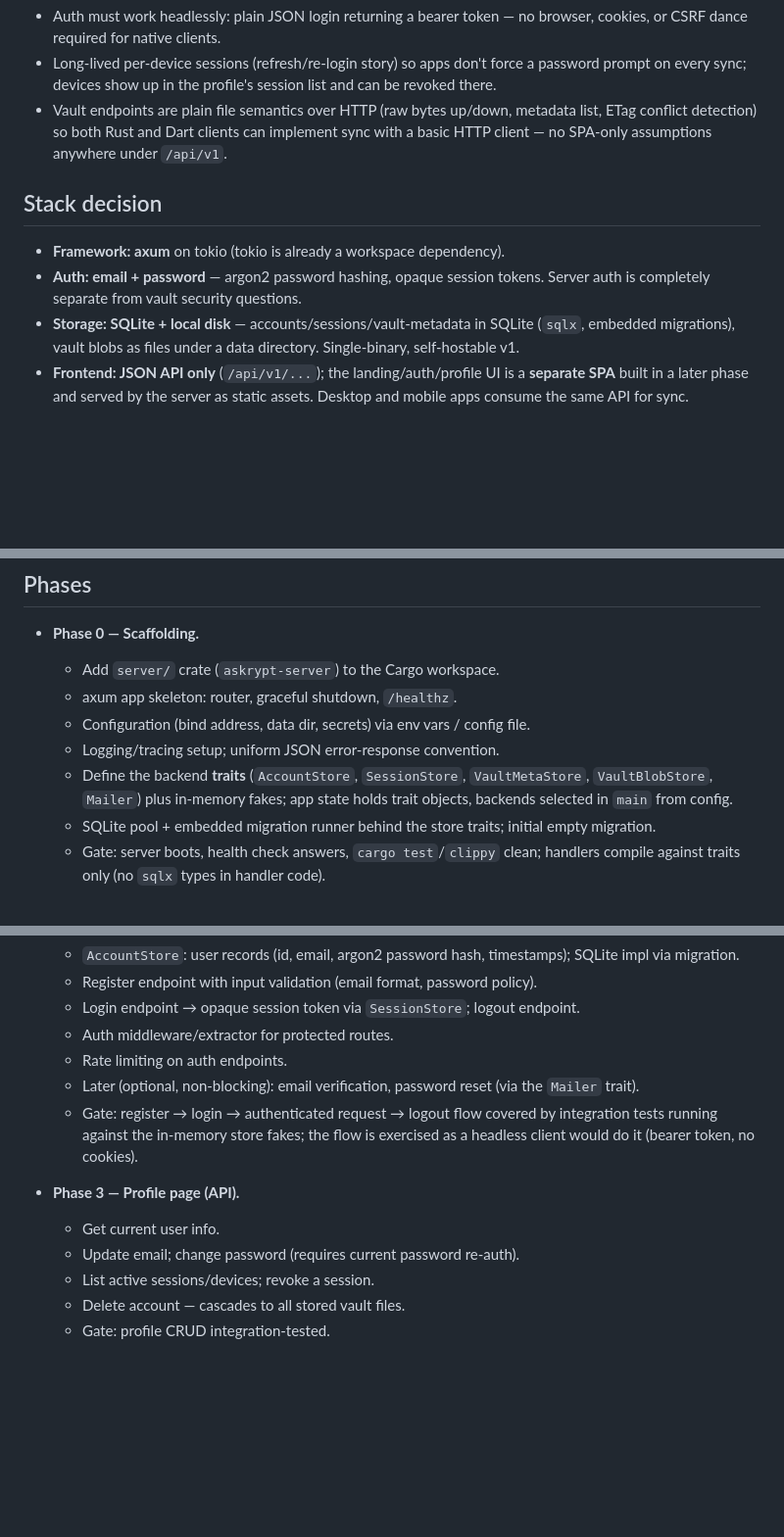
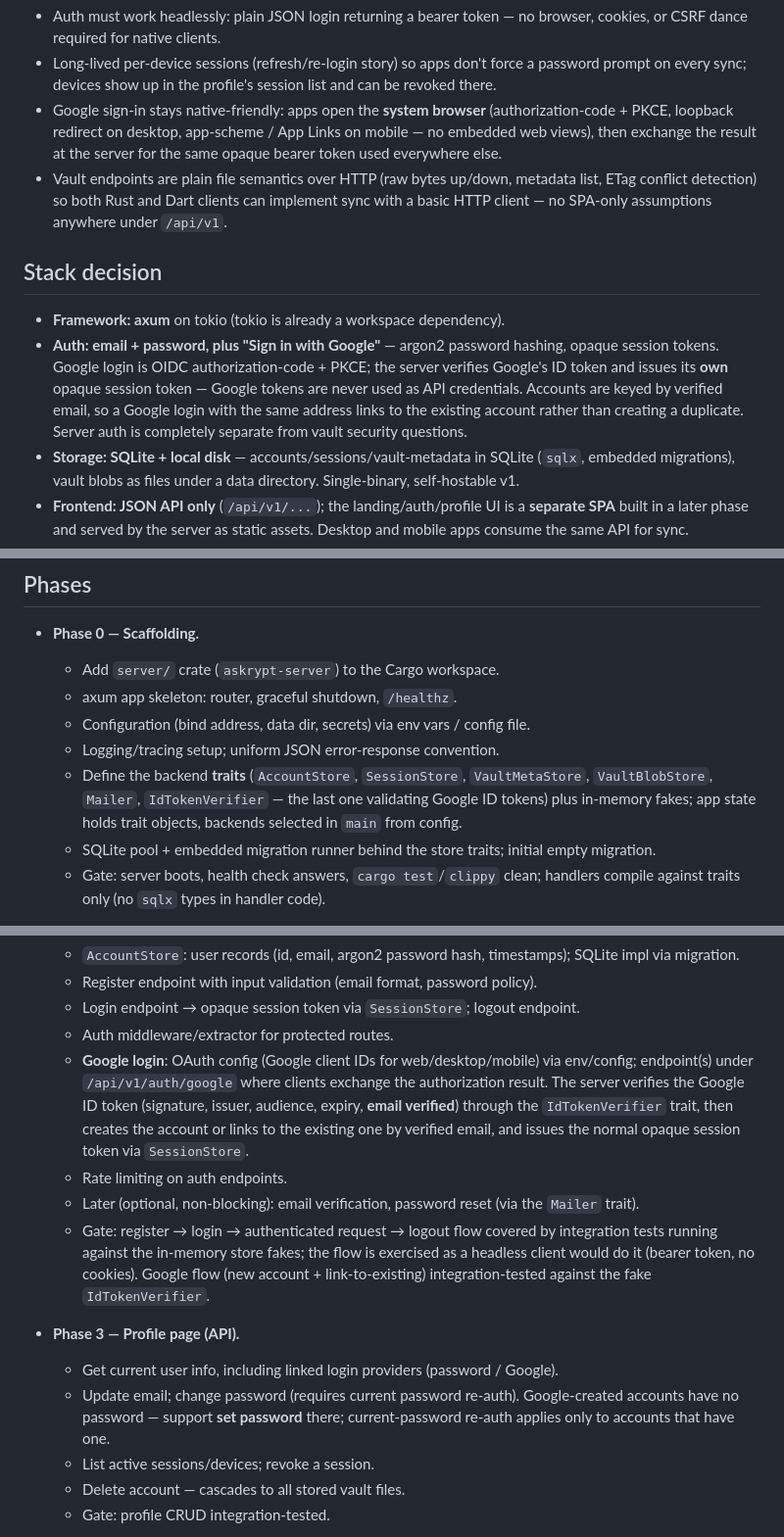
Before and after one commit to askrypt/askrypt, a Markdown page: server/PLAN.md, 3 parts joined by grey strips. Shown at 98% size. Drawn GitHub-style; blank space fills up the shorter version.

Commit message:
docs(server): add Google sign-in to server plan
Co-Authored-By: Claude Fable 5 <noreply@anthropic.com>
Claude-Session: https://claude.ai/code/session_01YLsnbRZvvcTYvjghZeNpmD

```diff
--- a/server/PLAN.md
+++ b/server/PLAN.md
@@ -21,6 +21,10 @@ Consequences for the API design:
 - Long-lived per-device sessions (refresh/re-login story) so apps don't force
   a password prompt on every sync; devices show up in the profile's session
   list and can be revoked there.
+- Google sign-in stays native-friendly: apps open the **system browser**
+  (authorization-code + PKCE, loopback redirect on desktop, app-scheme /
+  App Links on mobile — no embedded web views), then exchange the result at
+  the server for the same opaque bearer token used everywhere else.
 - Vault endpoints are plain file semantics over HTTP (raw bytes up/down,
   metadata list, ETag conflict detection) so both Rust and Dart clients can
   implement sync with a basic HTTP client — no SPA-only assumptions anywhere
@@ -29,8 +33,13 @@ Consequences for the API design:
 ## Stack decision
 
 - **Framework: axum** on tokio (tokio is already a workspace dependency).
-- **Auth: email + password** — argon2 password hashing, opaque session tokens.
-  Server auth is completely separate from vault security questions.
+- **Auth: email + password, plus "Sign in with Google"** — argon2 password
+  hashing, opaque session tokens. Google login is OIDC authorization-code +
+  PKCE; the server verifies Google's ID token and issues its **own** opaque
+  session token — Google tokens are never used as API credentials. Accounts
+  are keyed by verified email, so a Google login with the same address links
+  to the existing account rather than creating a duplicate. Server auth is
+  completely separate from vault security questions.
 - **Storage: SQLite + local disk** — accounts/sessions/vault-metadata in SQLite
   (`sqlx`, embedded migrations), vault blobs as files under a data directory.
   Single-binary, self-hostable v1.
@@ -91,8 +100,9 @@ askrypt/
   - Configuration (bind address, data dir, secrets) via env vars / config file.
   - Logging/tracing setup; uniform JSON error-response convention.
   - Define the backend **traits** (`AccountStore`, `SessionStore`,
-    `VaultMetaStore`, `VaultBlobStore`, `Mailer`) plus in-memory fakes; app
-    state holds trait objects, backends selected in `main` from config.
+    `VaultMetaStore`, `VaultBlobStore`, `Mailer`, `IdTokenVerifier` — the
+    last one validating Google ID tokens) plus in-memory fakes; app state
+    holds trait objects, backends selected in `main` from config.
   - SQLite pool + embedded migration runner behind the store traits; initial
     empty migration.
   - Gate: server boots, health check answers, `cargo test`/`clippy` clean;
@@ -111,16 +121,28 @@ askrypt/
   - Register endpoint with input validation (email format, password policy).
   - Login endpoint → opaque session token via `SessionStore`; logout endpoint.
   - Auth middleware/extractor for protected routes.
+  - **Google login**: OAuth config (Google client IDs for web/desktop/mobile)
+    via env/config; endpoint(s) under `/api/v1/auth/google` where clients
+    exchange the authorization result. The server verifies the Google ID
+    token (signature, issuer, audience, expiry, **email verified**) through
+    the `IdTokenVerifier` trait, then creates the account or links to the
+    existing one by verified email, and issues the normal opaque session
+    token via `SessionStore`.
   - Rate limiting on auth endpoints.
   - Later (optional, non-blocking): email verification, password reset (via
     the `Mailer` trait).
   - Gate: register → login → authenticated request → logout flow covered by
     integration tests running against the in-memory store fakes; the flow is
     exercised as a headless client would do it (bearer token, no cookies).
+    Google flow (new account + link-to-existing) integration-tested against
+    the fake `IdTokenVerifier`.
 
 - **Phase 3 — Profile page (API).**
-  - Get current user info.
+  - Get current user info, including linked login providers (password /
+    Google).
   - Update email; change password (requires current password re-auth).
+    Google-created accounts have no password — support **set password**
+    there; current-password re-auth applies only to accounts that have one.
   - List active sessions/devices; revoke a session.
   - Delete account — cascades to all stored vault files.
   - Gate: profile CRUD integration-tested.
```
Also changed, not shown: other parts of server/PLAN.md (+2 -0 lines), CLAUDE.md (+2 -1 lines).
